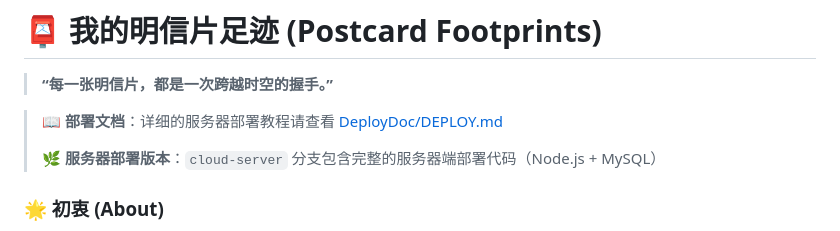
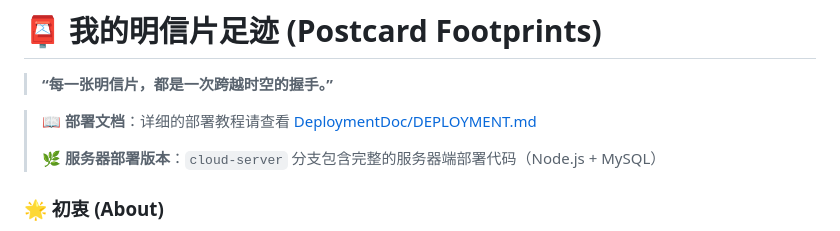
Before and after one commit to wanyki/Postcards, a Markdown page: README.md, the part around the change. Rendered like a GitHub page.

Commit message:
更新 README

```diff
--- a/README.md
+++ b/README.md
@@ -2,7 +2,7 @@
 
 > **“每一张明信片，都是一次跨越时空的握手。”**
 
-> 📖 **部署文档**：详细的服务器部署教程请查看 [DeployDoc/DEPLOY.md](./DeployDoc/DEPLOY.md)
+> 📖 **部署文档**：详细的部署教程请查看 [DeploymentDoc/DEPLOYMENT.md](./DeploymentDoc/DEPLOYMENT.md)
 >
 > 🌿 **服务器部署版本**：`cloud-server` 分支包含完整的服务器端部署代码（Node.js + MySQL）
 
```
